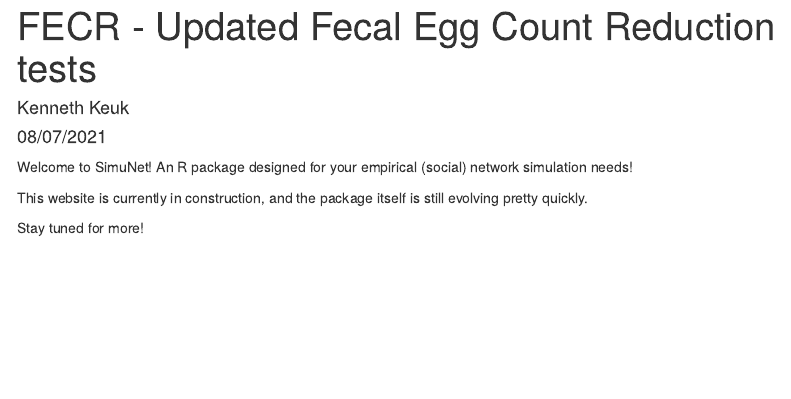
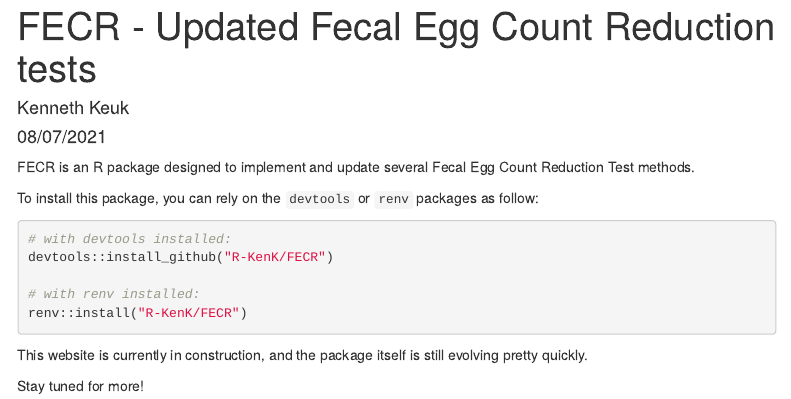
Before and after one commit to R-KenK/FECR, an R Markdown document (index.Rmd): the page in a window 1100 px wide, from its top. The pictures show the output file index.html that the author committed with the source, opened offline; menus at the side of the page are left out.

Commit message:
Added installation instructions to index

````diff
--- a/index.Rmd
+++ b/index.Rmd
@@ -8,7 +8,17 @@
     toc_float: true
 ---
 
-Welcome to SimuNet! An R package designed for your empirical (social) network simulation needs!
+FECR is an R package designed to implement and update several Fecal Egg Count Reduction Test methods.
+
+To install this package, you can rely on the `devtools` or `renv` packages as follow:
+```{r install,eval=FALSE}
+# with devtools installed:
+devtools::install_github("R-KenK/FECR")
+
+# with renv installed:
+renv::install("R-KenK/FECR")
+
+```
 
 This website is currently in construction, and the package itself is still evolving pretty quickly.
 
````
Also changed, not shown: index.html.
